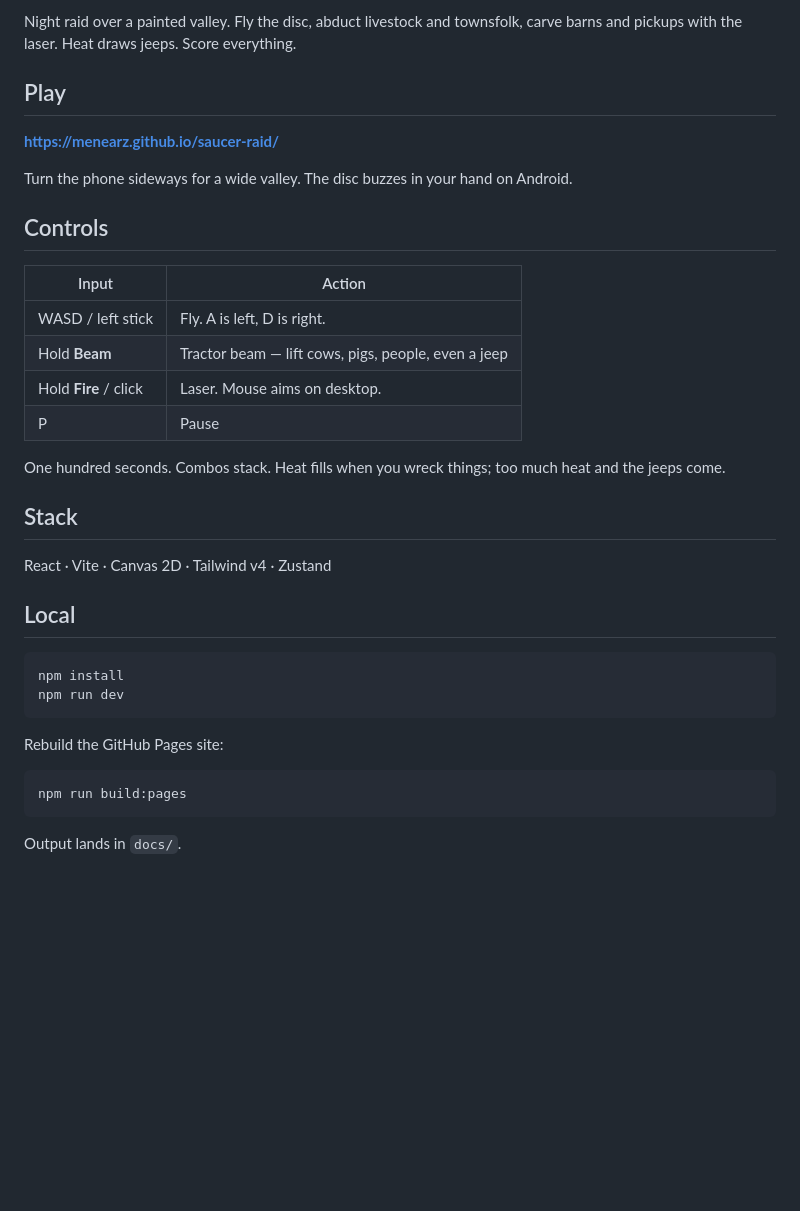
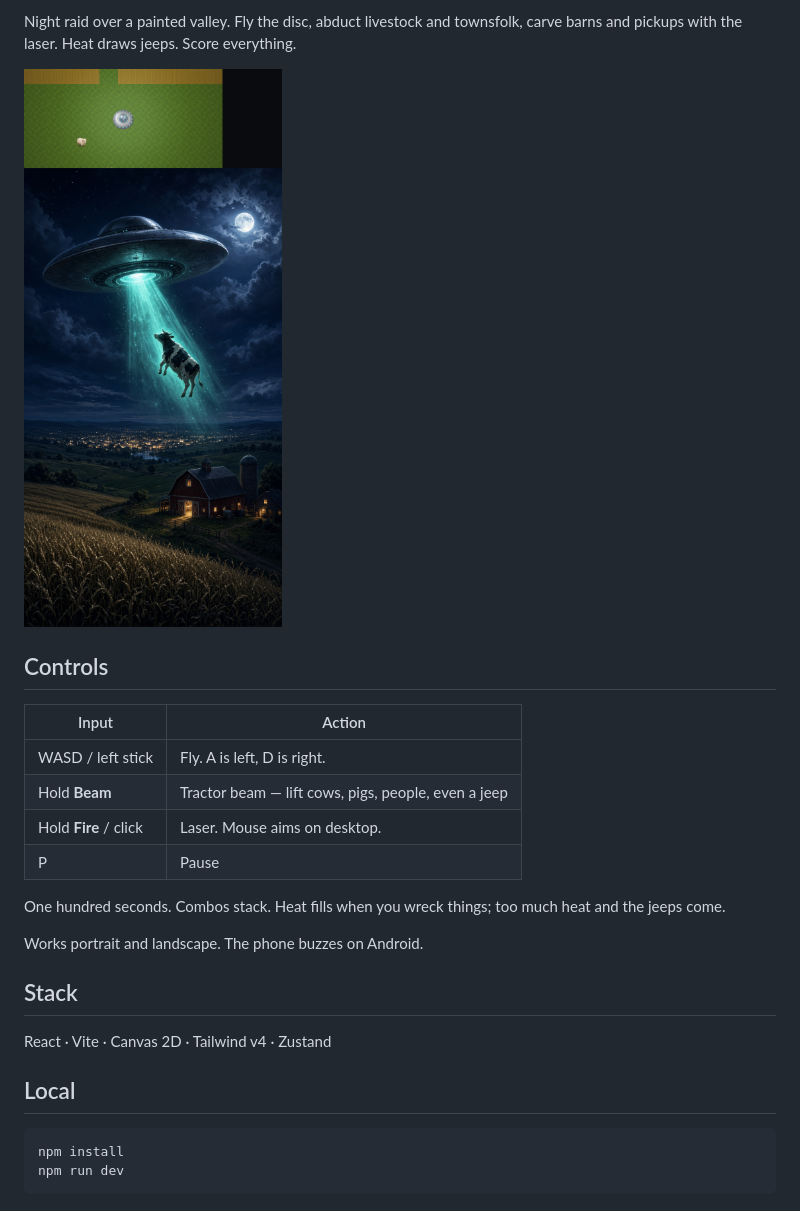
Before and after one commit to menearz/saucer-raid, a Markdown page: README.md, the part around one of its changes. Drawn GitHub-style; pictures changed too: promo.png (added); blank space fills up the shorter version.

Commit message:
Fix the public game page
Drop the failing Pages workflow, publish a slimmer standalone build, and put a Play button on the repo.

````diff
--- a/README.md
+++ b/README.md
@@ -2,11 +4,7 @@
 
 Night raid over a painted valley. Fly the disc, abduct livestock and townsfolk, carve barns and pickups with the laser. Heat draws jeeps. Score everything.
 
-## Play
-
-**https://menearz.github.io/saucer-raid/**
-
-Turn the phone sideways for a wide valley. The disc buzzes in your hand on Android.
+[![Play Saucer Raid](promo.png)](https://menearz.github.io/saucer-raid/)
 
 ## Controls
 
@@ -19,6 +17,8 @@ Turn the phone sideways for a wide valley. The disc buzzes in your hand on Andro
 
 One hundred seconds. Combos stack. Heat fills when you wreck things; too much heat and the jeeps come.
 
+Works portrait and landscape. The phone buzzes on Android.
+
 ## Stack
 
 React · Vite · Canvas 2D · Tailwind v4 · Zustand
@@ -29,11 +29,3 @@ React · Vite · Canvas 2D · Tailwind v4 · Zustand
 npm install
 npm run dev
 ```
-
-Rebuild the GitHub Pages site:
-
-```bash
-npm run build:pages
-```
-
-Output lands in `docs/`.
````
Also changed, not shown: other parts of README.md (+2 -0 lines), 8 other files.
